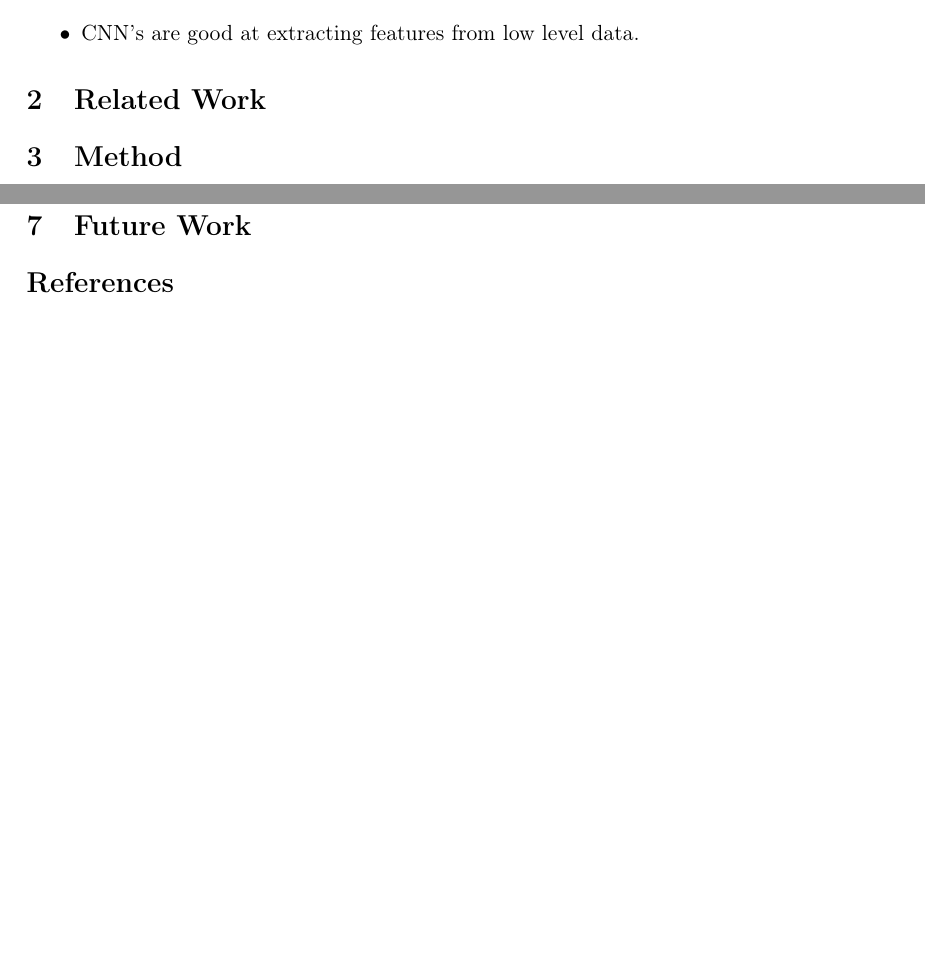
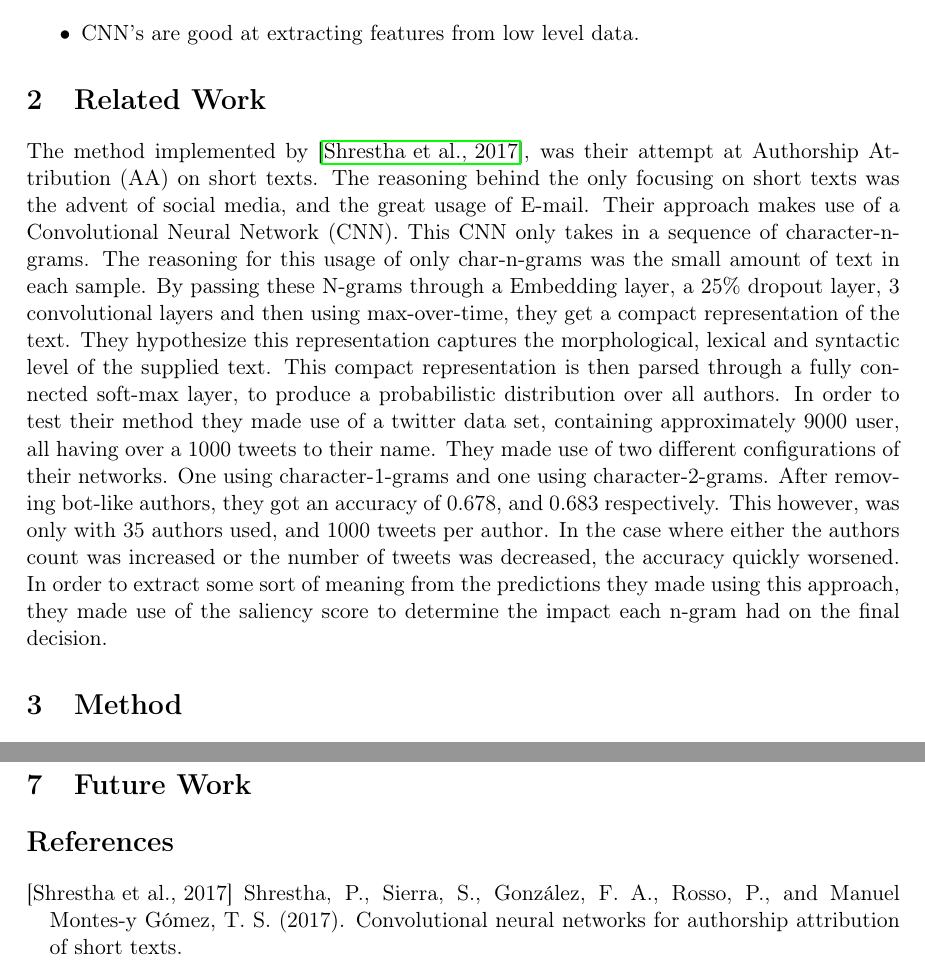
Before and after one commit to Smazle/Thesis-Authorship-Verification, a LaTeX paper (report/report.tex, which reads report/related_work.tex): two parts of pages 4 and 5 of 6, joined at a grey line, cut so that both start at the same text, the shorter picture padded with empty space. Compiled offline with pdfLaTeX.

Commit message:
Added shrestha text

```diff
--- a/report/related_work.tex
+++ b/report/related_work.tex
@@ -1,2 +1,25 @@
 \section{Related Work} \label{sec:related_work}
 %The problem of authorship verification
+
+
+The method implemented by \cite{shrestha2017}, was their attempt at \gls{AA}
+on short texts. The reasoning behind the only focusing on short texts was the
+advent of social media, and the great usage of E-mail. Their approach makes use
+of a \gls{CNN}. This \gls{CNN} only takes in a sequence of character-n-grams.
+The reasoning for this usage of only char-n-grams was the small amount of text
+in each sample. By passing these N-grams through a Embedding layer, a 25\%
+dropout layer, 3 convolutional layers and then using max-over-time, they get
+a compact representation of the text. They hypothesize this representation
+captures the morphological, lexical and syntactic level of the supplied text.
+This compact representation is then parsed through a fully connected soft-max
+layer, to produce a probabilistic distribution over all authors. In order to
+test their method they made use of a twitter data set, containing approximately
+9000 user, all having over a 1000 tweets to their name. They made use of two
+different configurations of their networks. One using character-1-grams and one
+using character-2-grams. After removing bot-like authors, they got an accuracy
+of 0.678, and 0.683 respectively. This however, was only with 35 authors used,
+and 1000 tweets per author. In the case where either the authors count was
+increased or the number of tweets was decreased, the accuracy quickly worsened.
+In order to extract some sort of meaning from the predictions they made using
+this approach, they made use of the saliency score to determine the impact each
+n-gram had on the final decision.
```
Also changed, not shown: report/literature.bib (+4 -3 lines).
